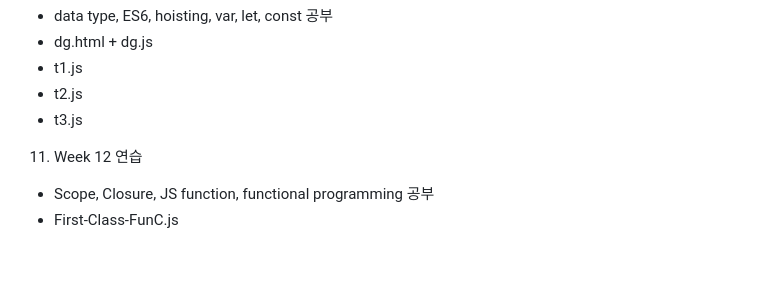
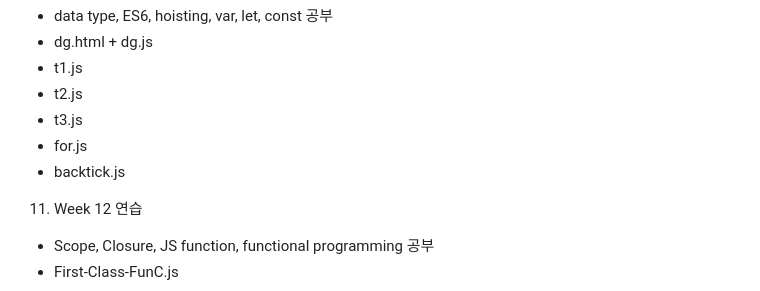
Before and after one commit to SiHyungLee4076/WebP, a Markdown page: README.md, the part around the change. Rendered like a GitHub page; blank space fills up the shorter version.

```diff
--- a/README.md
+++ b/README.md
@@ -90,6 +90,8 @@
    - t1.js
    - t2.js
    - t3.js
+   - for.js
+   - backtick.js
 
 11. Week 12 연습
    - Scope, Closure, JS function, functional programming 공부
```
